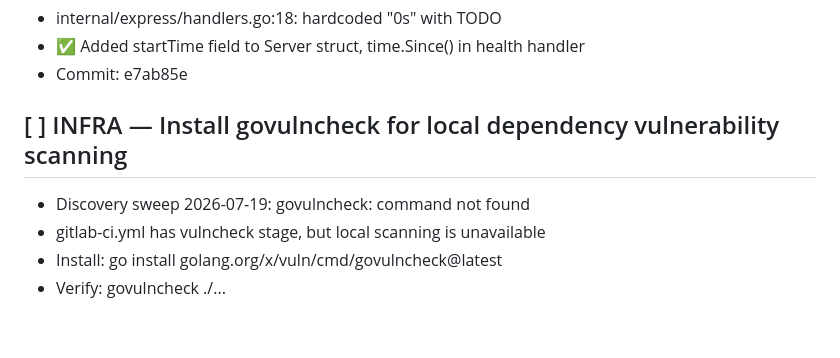
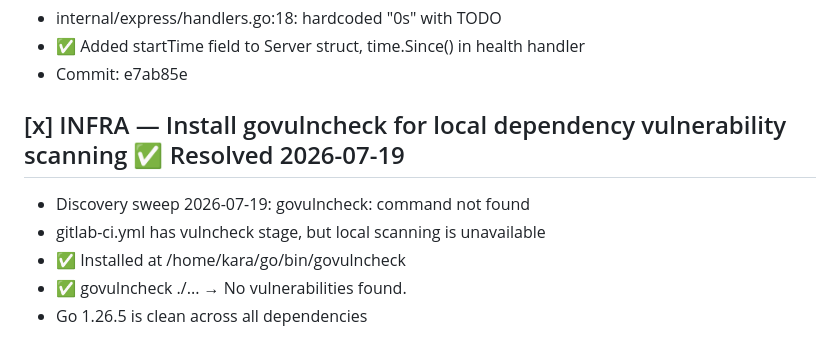
Before and after one commit to totalwindupflightsystems/rabbit-hole, a Markdown page: .coding-hermes/tasks.md, the part around the change. Rendered like a GitHub page.

Commit message:
chore: mark INFRA govulncheck as resolved — installed and clean
Co-authored-by: Alexis Okuwa <wojonstech@gmail.com>

```diff
--- a/.coding-hermes/tasks.md
+++ b/.coding-hermes/tasks.md
@@ -53,8 +53,9 @@
   - ✅ Added startTime field to Server struct, time.Since() in health handler
   - Commit: e7ab85e
 
-## [ ] INFRA — Install govulncheck for local dependency vulnerability scanning
+## [x] INFRA — Install govulncheck for local dependency vulnerability scanning ✅ Resolved 2026-07-19
   - Discovery sweep 2026-07-19: govulncheck: command not found
   - gitlab-ci.yml has vulncheck stage, but local scanning is unavailable
-  - Install: go install golang.org/x/vuln/cmd/govulncheck@latest
-  - Verify: govulncheck ./...
+  - ✅ Installed at /home/kara/go/bin/govulncheck
+  - ✅ govulncheck ./... → No vulnerabilities found.
+  - Go 1.26.5 is clean across all dependencies
```
